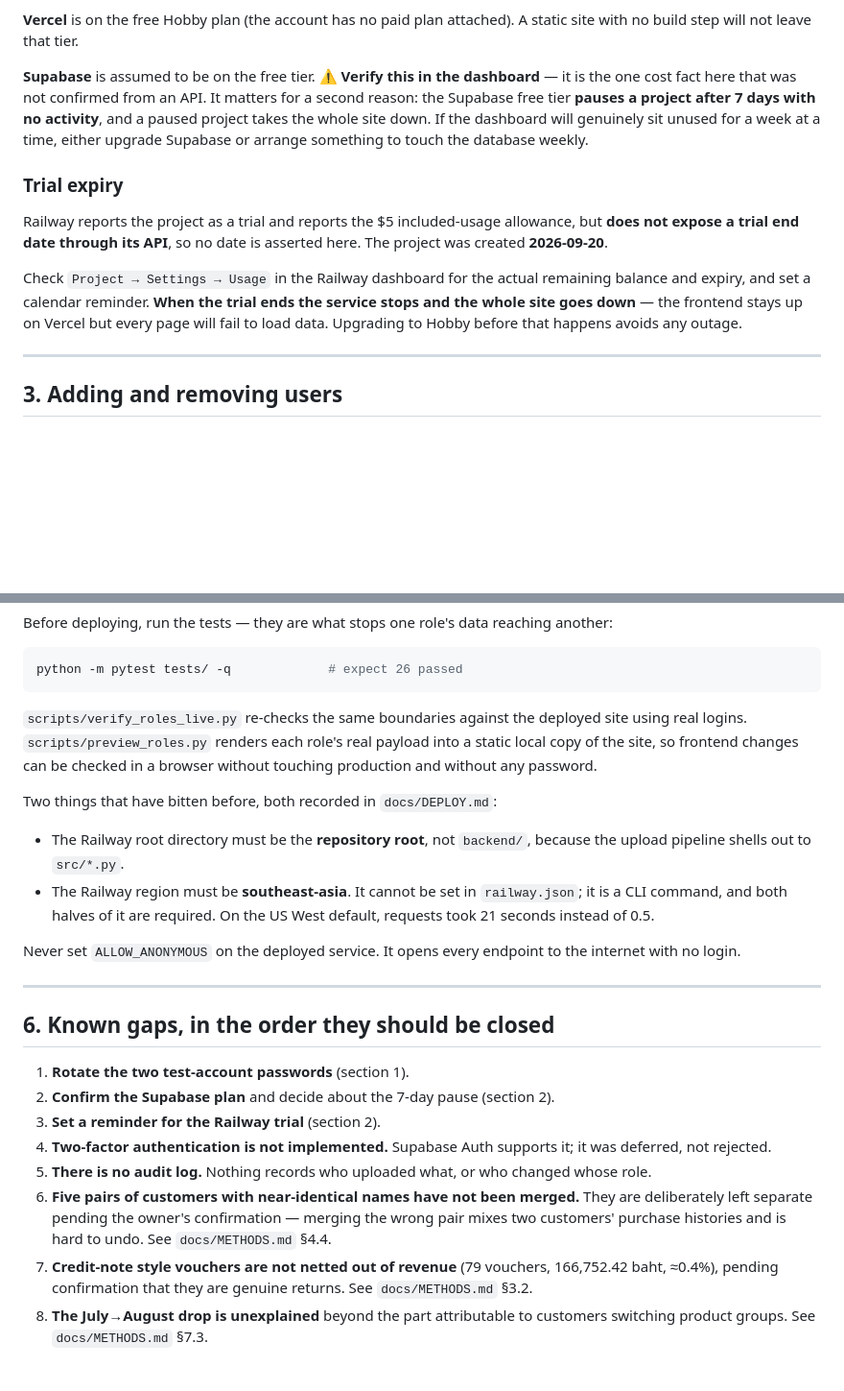
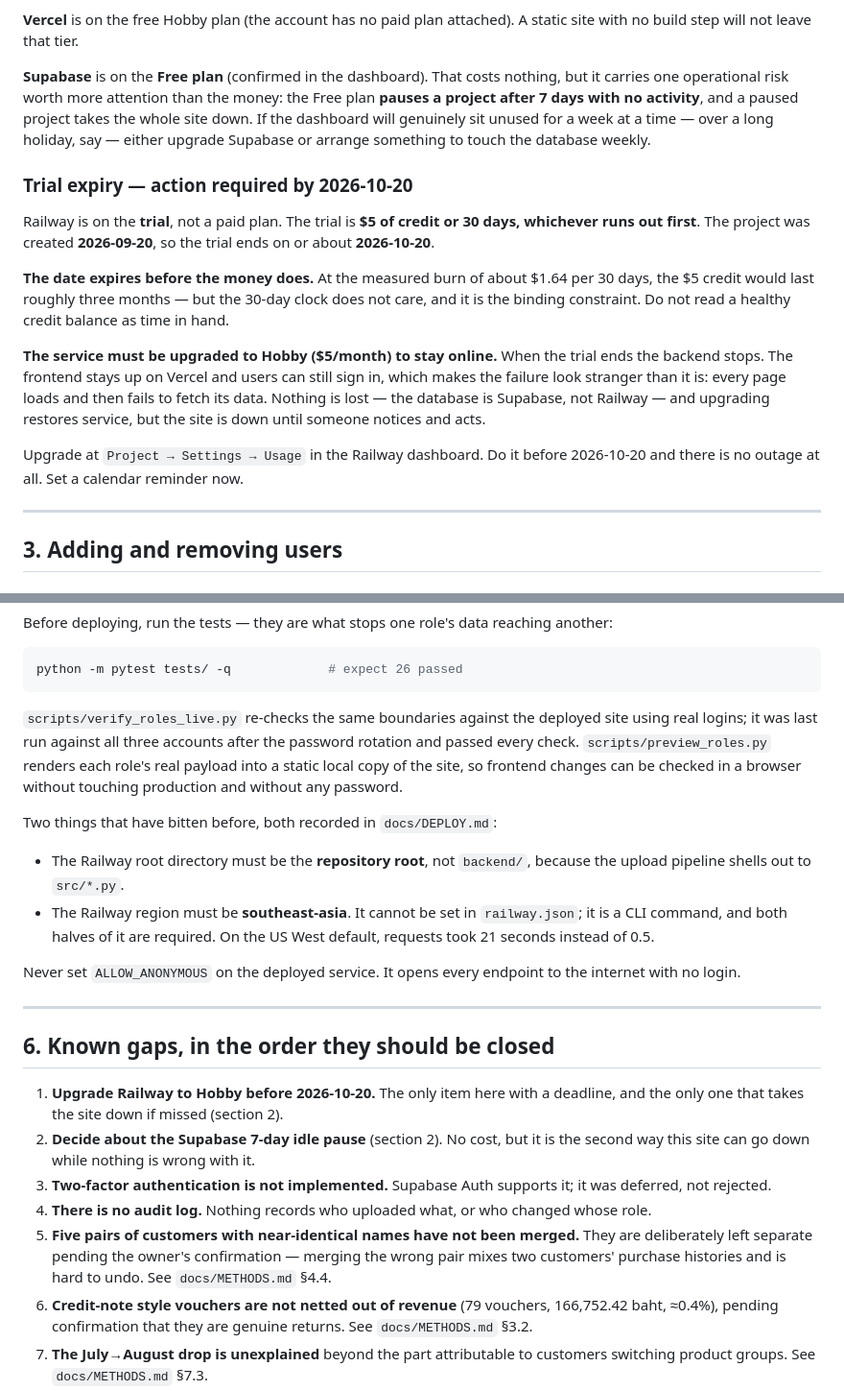
Before and after one commit to doypuy-dotcom/express-analytics, a Markdown page: docs/HANDOVER.md, 2 parts joined by grey strips. Shown at 96% size. GitHub-like rendering; blank space fills up the shorter version.

Commit message:
Replace the three unknowns in the handover with confirmed facts
Passwords: both test accounts were deleted and recreated with new passwords
set by the owner, so the ones exposed during development no longer exist.
verify_roles_live.py then passed against all three accounts, which is what
makes this a confirmed rotation rather than a claimed one.

Supabase: Free plan, confirmed in the dashboard. The 7-day idle pause warning
stays and gets sharper -- on a free plan that is a way for the site to go down
while nothing is actually wrong with it.

Railway: still the trial, not a paid plan, and the trial is $5 of credit OR
30 days, whichever goes first. Created 2026-09-20, so it ends 2026-10-20.
Worth stating plainly because the two limits mislead in opposite directions:
at the measured $1.64/30 days the credit would last three months, so a healthy
balance reads as time in hand when the 30-day clock is what actually binds.
Promoted to the top of the gaps list as the one item with a deadline and the
one that takes the site down if missed.

````diff
--- a/docs/HANDOVER.md
+++ b/docs/HANDOVER.md
@@ -86,24 +99,33 @@ not at all.
 **Vercel** is on the free Hobby plan (the account has no paid plan attached).
 A static site with no build step will not leave that tier.
 
-**Supabase** is assumed to be on the free tier. ⚠️ **Verify this in the
-dashboard** — it is the one cost fact here that was not confirmed from an API.
-It matters for a second reason: the Supabase free tier **pauses a project after
-7 days with no activity**, and a paused project takes the whole site down. If
-the dashboard will genuinely sit unused for a week at a time, either upgrade
+**Supabase** is on the **Free plan** (confirmed in the dashboard). That costs
+nothing, but it carries one operational risk worth more attention than the
+money: the Free plan **pauses a project after 7 days with no activity**, and a
+paused project takes the whole site down. If the dashboard will genuinely sit
+unused for a week at a time — over a long holiday, say — either upgrade
 Supabase or arrange something to touch the database weekly.
 
-### Trial expiry
+### Trial expiry — action required by 2026-10-20
 
-Railway reports the project as a trial and reports the $5 included-usage
-allowance, but **does not expose a trial end date through its API**, so no
-date is asserted here. The project was created **2026-09-20**.
+Railway is on the **trial**, not a paid plan. The trial is **$5 of credit or
+30 days, whichever runs out first**. The project was created **2026-09-20**,
+so the trial ends on or about **2026-10-20**.
 
-Check `Project → Settings → Usage` in the Railway dashboard for the actual
-remaining balance and expiry, and set a calendar reminder. **When the trial
-ends the service stops and the whole site goes down** — the frontend stays up
-on Vercel but every page will fail to load data. Upgrading to Hobby before
-that happens avoids any outage.
+**The date expires before the money does.** At the measured burn of about
+$1.64 per 30 days, the $5 credit would last roughly three months — but the
+30-day clock does not care, and it is the binding constraint. Do not read a
+healthy credit balance as time in hand.
+
+**The service must be upgraded to Hobby ($5/month) to stay online.** When the
+trial ends the backend stops. The frontend stays up on Vercel and users can
+still sign in, which makes the failure look stranger than it is: every page
+loads and then fails to fetch its data. Nothing is lost — the database is
+Supabase, not Railway — and upgrading restores service, but the site is down
+until someone notices and acts.
+
+Upgrade at `Project → Settings → Usage` in the Railway dashboard. Do it before
+2026-10-20 and there is no outage at all. Set a calendar reminder now.
 
 ---
 
@@ -226,9 +248,11 @@ python -m pytest tests/ -q             # expect 26 passed
 ```
 
 `scripts/verify_roles_live.py` re-checks the same boundaries against the
-deployed site using real logins. `scripts/preview_roles.py` renders each role's
-real payload into a static local copy of the site, so frontend changes can be
-checked in a browser without touching production and without any password.
+deployed site using real logins; it was last run against all three accounts
+after the password rotation and passed every check. `scripts/preview_roles.py`
+renders each role's real payload into a static local copy of the site, so
+frontend changes can be checked in a browser without touching production and
+without any password.
 
 Two things that have bitten before, both recorded in `docs/DEPLOY.md`:
 
@@ -245,19 +269,20 @@ to the internet with no login.
 
 ## 6. Known gaps, in the order they should be closed
 
-1. **Rotate the two test-account passwords** (section 1).
-2. **Confirm the Supabase plan** and decide about the 7-day pause (section 2).
-3. **Set a reminder for the Railway trial** (section 2).
-4. **Two-factor authentication is not implemented.** Supabase Auth supports it;
+1. **Upgrade Railway to Hobby before 2026-10-20.** The only item here with a
+   deadline, and the only one that takes the site down if missed (section 2).
+2. **Decide about the Supabase 7-day idle pause** (section 2). No cost, but it
+   is the second way this site can go down while nothing is wrong with it.
+3. **Two-factor authentication is not implemented.** Supabase Auth supports it;
    it was deferred, not rejected.
-5. **There is no audit log.** Nothing records who uploaded what, or who changed
+4. **There is no audit log.** Nothing records who uploaded what, or who changed
    whose role.
-6. **Five pairs of customers with near-identical names have not been merged.**
+5. **Five pairs of customers with near-identical names have not been merged.**
    They are deliberately left separate pending the owner's confirmation —
    merging the wrong pair mixes two customers' purchase histories and is hard
    to undo. See `docs/METHODS.md` §4.4.
-7. **Credit-note style vouchers are not netted out of revenue** (79 vouchers,
+6. **Credit-note style vouchers are not netted out of revenue** (79 vouchers,
    166,752.42 baht, ≈0.4%), pending confirmation that they are genuine returns.
    See `docs/METHODS.md` §3.2.
-8. **The July→August drop is unexplained** beyond the part attributable to
+7. **The July→August drop is unexplained** beyond the part attributable to
    customers switching product groups. See `docs/METHODS.md` §7.3.
````
Also changed, not shown: other parts of docs/HANDOVER.md (+21 -8 lines).
